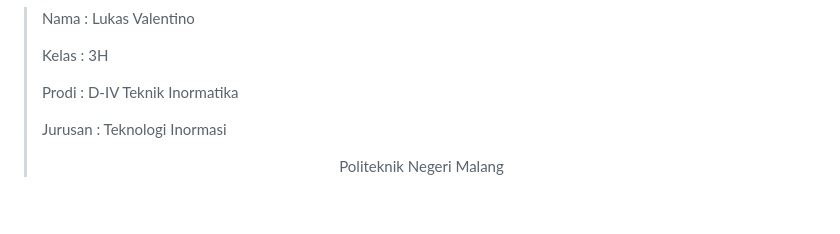
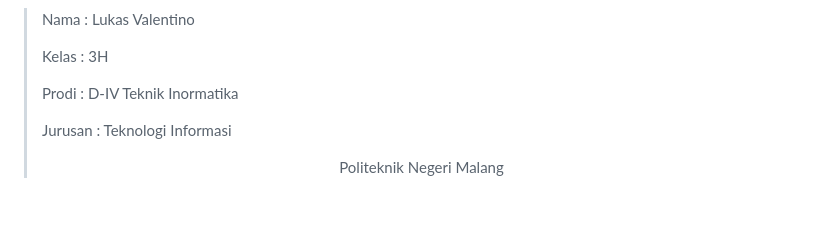
Before and after one commit to lukasvalentino971/2141720032-mobile-2023, a Markdown page: week-02/README.MD, the part around the change. GitHub-like rendering.

```diff
--- a/week-02/README.MD
+++ b/week-02/README.MD
@@ -9,7 +9,7 @@
 ><p>Nama : Lukas Valentino<p>
 >Kelas : 3H<p>
 >Prodi : D-IV Teknik Inormatika<p>
->Jurusan : Teknologi Inormasi<p>
+>Jurusan : Teknologi Informasi<p>
 ><center> Politeknik Negeri Malang</center>
 
 <br>
```
